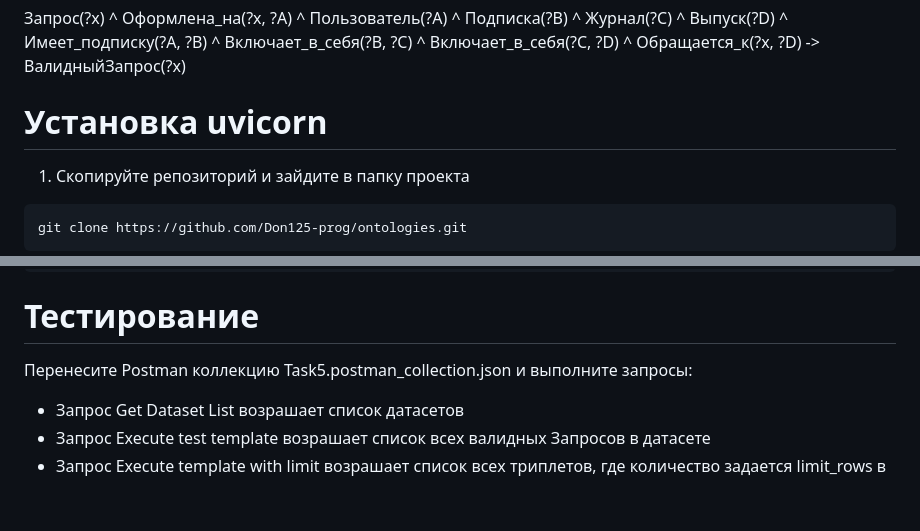
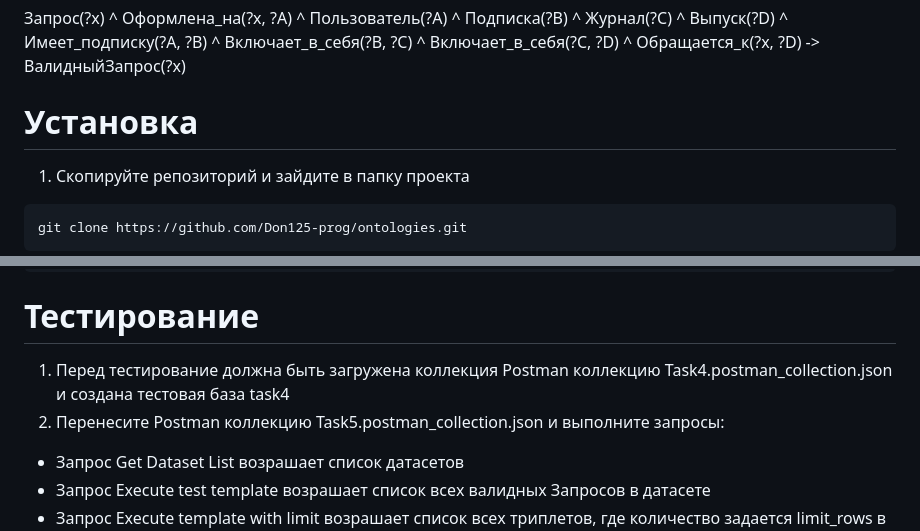
Before and after one commit to Don125-prog/ontologies, a Markdown page: task4/README.md, 2 parts joined by grey strips. Rendered like a GitHub page; blank space fills up the shorter version.

````diff
--- a/task4/README.md
+++ b/task4/README.md
@@ -43,7 +43,7 @@
 ^ Включает_в_себя(?C, ?D)
 ^ Обращается_к(?x, ?D) -> ВалидныйЗапрос(?x)
 
-# Установка uvicorn
+# Установка
 1) Скопируйте репозиторий и зайдите в папку проекта
 ```sh
 git clone https://github.com/Don125-prog/ontologies.git
@@ -85,7 +85,8 @@ uvicorn main:app --port 8000 --reload
 localhost:8000
 ```
 # Тестирование
-Перенесите Postman коллекцию Task5.postman_collection.json  и выполните запросы:
+1) Перед тестирование должна быть загружена коллекция Postman коллекцию Task4.postman_collection.json  и создана тестовая база task4
+2) Перенесите Postman коллекцию Task5.postman_collection.json  и выполните запросы:
 -	Запрос Get Dataset List возрашает список датасетов
 -	Запрос Execute test template возрашает список всех валидных Запросов в датасете
 -	Запрос Execute template with limit возрашает список всех триплетов, где количество задается limit_rows в теле запроса
````
